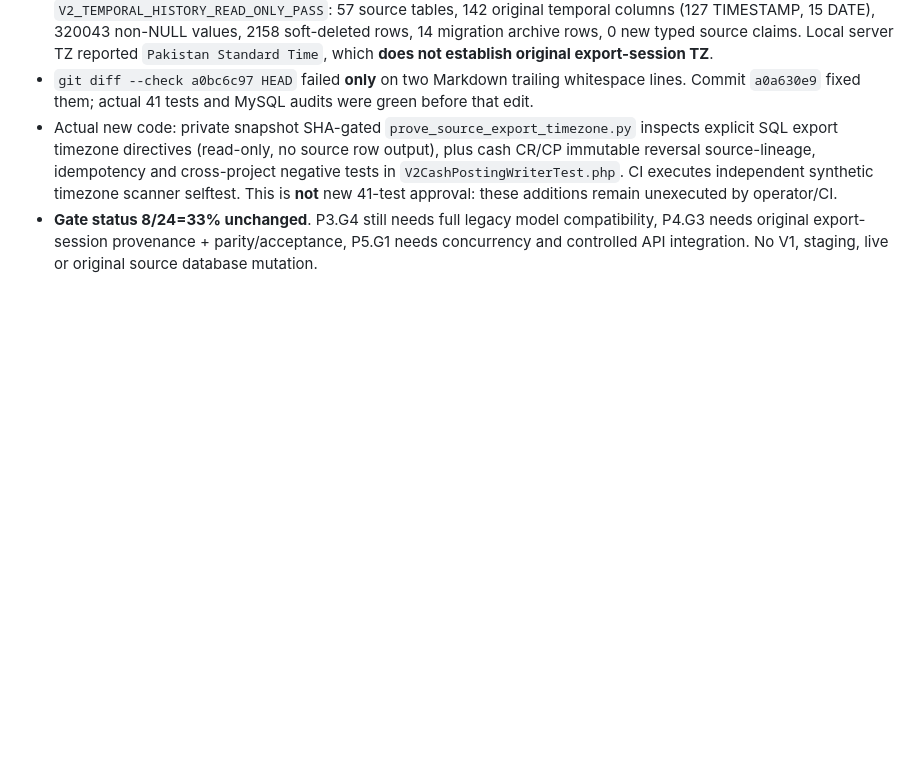
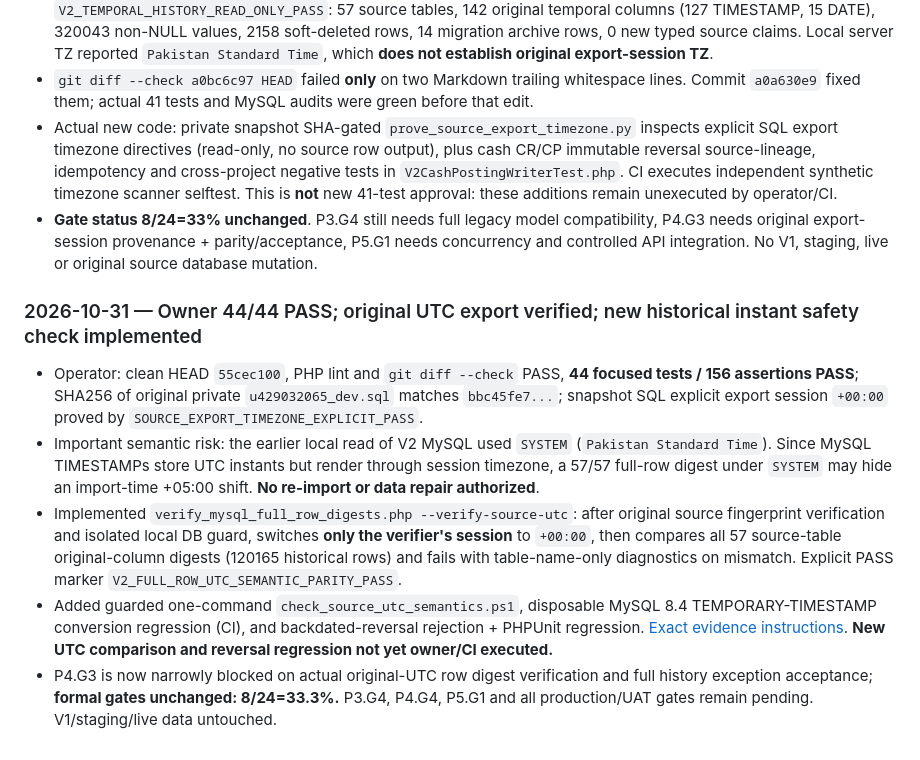
Before and after one commit to Bilal6230/blueMarketing, a Markdown page: docs/AUDIT_WORKLOG.md, the part around the change. Rendered like a GitHub page; blank space fills up the shorter version.

Commit message:
docs(v2): record 44 PASS, source UTC proof and new instant parity/reversal code

```diff
--- a/docs/AUDIT_WORKLOG.md
+++ b/docs/AUDIT_WORKLOG.md
@@ -958,3 +958,11 @@ Evidence ID: V2_HARDENING_32_87_LOCAL_PASS
 - `git diff --check a0bc6c97 HEAD` failed **only** on two Markdown trailing whitespace lines. Commit `a0a630e9` fixed them; actual 41 tests and MySQL audits were green before that edit.
 - Actual new code: private snapshot SHA-gated `prove_source_export_timezone.py` inspects explicit SQL export timezone directives (read-only, no source row output), plus cash CR/CP immutable reversal source-lineage, idempotency and cross-project negative tests in `V2CashPostingWriterTest.php`. CI executes independent synthetic timezone scanner selftest. This is **not** new 41-test approval: these additions remain unexecuted by operator/CI.
 - **Gate status 8/24=33% unchanged**. P3.G4 still needs full legacy model compatibility, P4.G3 needs original export-session provenance + parity/acceptance, P5.G1 needs concurrency and controlled API integration. No V1, staging, live or original source database mutation.
+
+### 2026-10-31 — Owner 44/44 PASS; original UTC export verified; new historical instant safety check implemented
+
+- Operator: clean HEAD `55cec100`, PHP lint and `git diff --check` PASS, **44 focused tests / 156 assertions PASS**; SHA256 of original private `u429032065_dev.sql` matches `bbc45fe7...`; snapshot SQL explicit export session `+00:00` proved by `SOURCE_EXPORT_TIMEZONE_EXPLICIT_PASS`.
+- Important semantic risk: the earlier local read of V2 MySQL used `SYSTEM` (`Pakistan Standard Time`). Since MySQL TIMESTAMPs store UTC instants but render through session timezone, a 57/57 full-row digest under `SYSTEM` may hide an import-time +05:00 shift. **No re-import or data repair authorized**.
+- Implemented `verify_mysql_full_row_digests.php --verify-source-utc`: after original source fingerprint verification and isolated local DB guard, switches **only the verifier's session** to `+00:00`, then compares all 57 source-table original-column digests (120165 historical rows) and fails with table-name-only diagnostics on mismatch. Explicit PASS marker `V2_FULL_ROW_UTC_SEMANTIC_PARITY_PASS`.
+- Added guarded one-command `check_source_utc_semantics.ps1`, disposable MySQL 8.4 TEMPORARY-TIMESTAMP conversion regression (CI), and backdated-reversal rejection + PHPUnit regression. [Exact evidence instructions](DATABASE_V2_SOURCE_UTC_INSTANT_AUDIT_2026_10_31.md). **New UTC comparison and reversal regression not yet owner/CI executed.**
+- P4.G3 is now narrowly blocked on actual original-UTC row digest verification and full history exception acceptance; **formal gates unchanged: 8/24=33.3%.** P3.G4, P4.G4, P5.G1 and all production/UAT gates remain pending. V1/staging/live data untouched.
```
